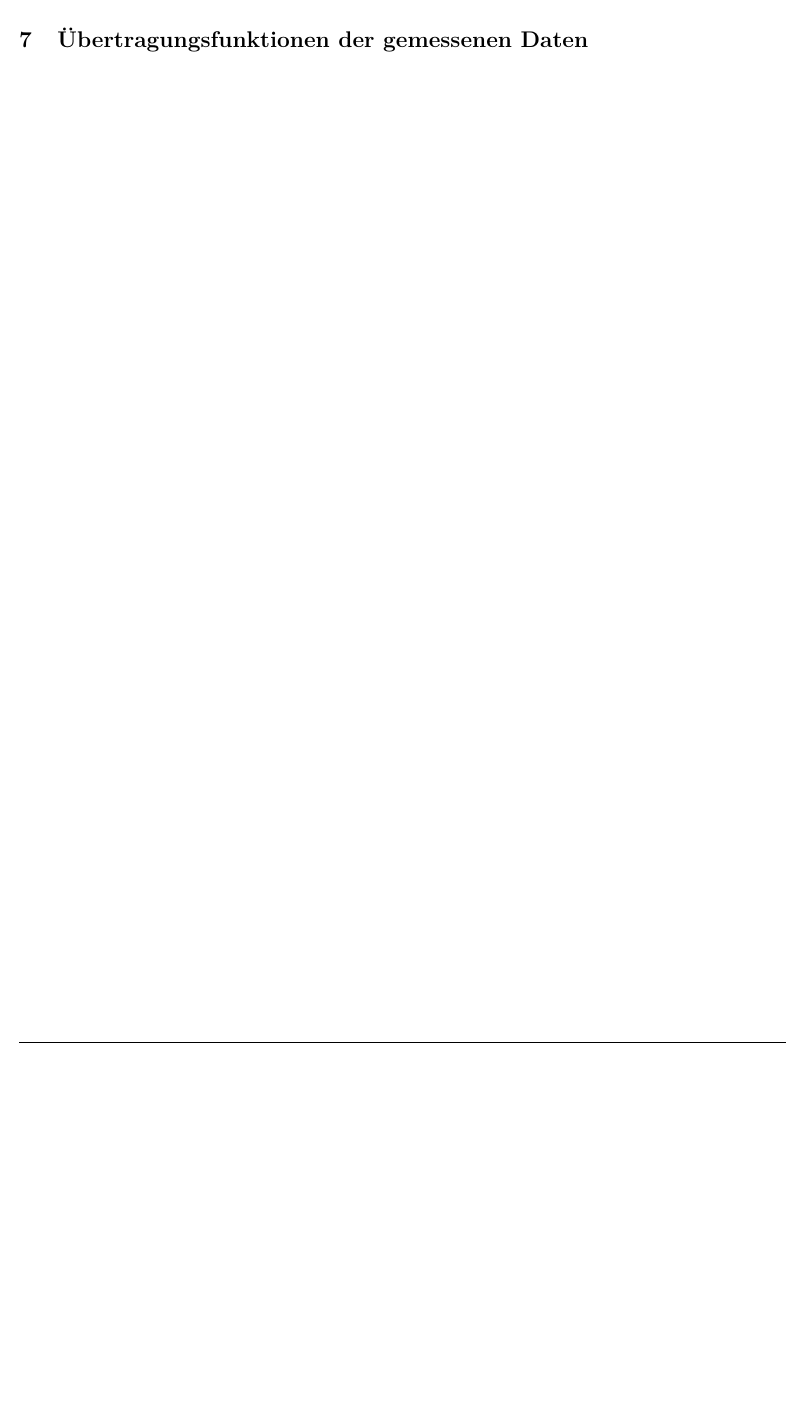
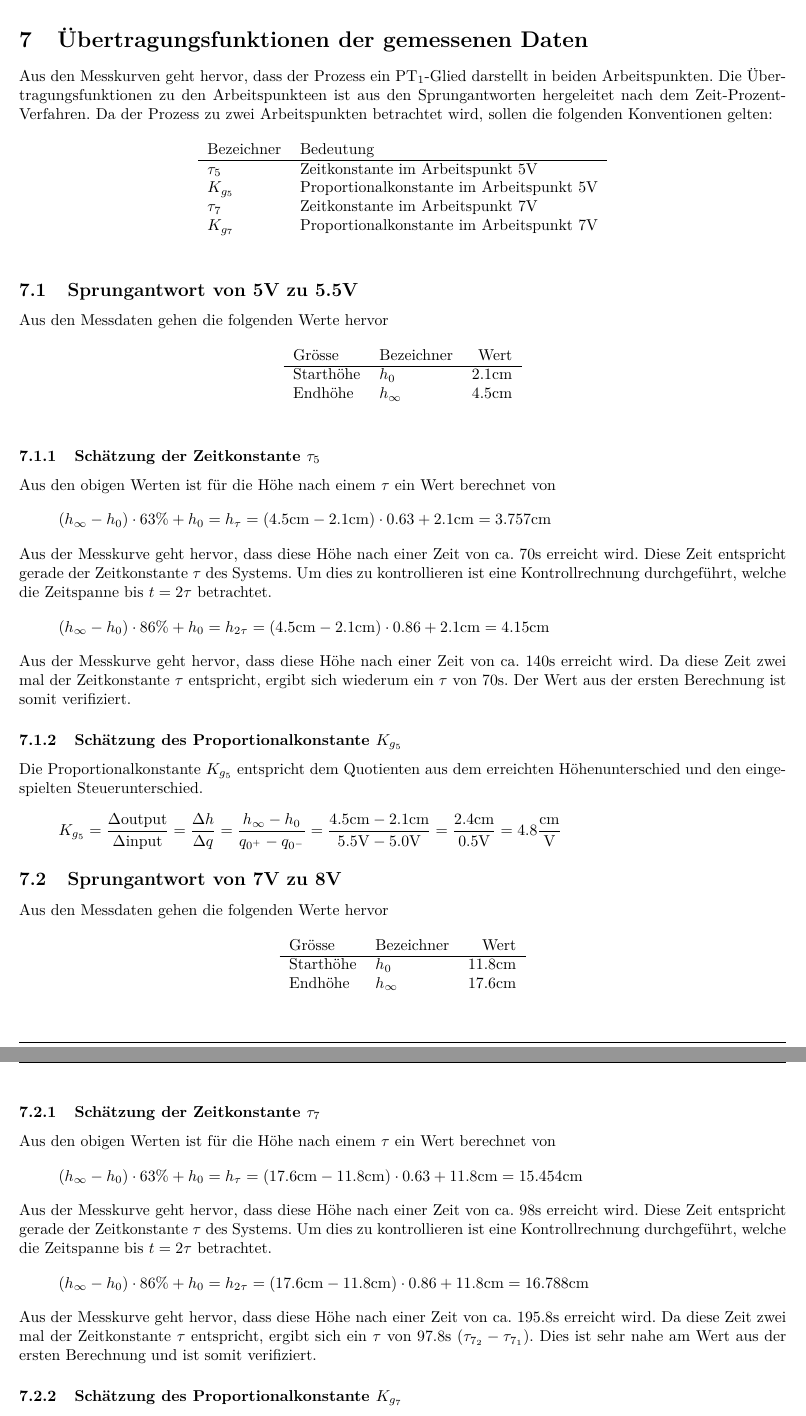
Before and after one commit to daniw/rt-l, a LaTeX document (niveau/niveau.tex, which reads niveau/07/transfer_measured.tex): part of page 9 of 15 before the commit and two parts of pages 9 and 10 of 17 after it, the two joined at a grey line, cut so that both start at the same text, the shorter picture padded with empty space. Compiled offline with pdfLaTeX.

Commit message:
Aufgabe 7 dokumentiert

```diff
--- a/niveau/07/transfer_measured.tex
+++ b/niveau/07/transfer_measured.tex
@@ -1 +1,110 @@
 \section{Übertragungsfunktionen der gemessenen Daten}
+Aus den Messkurven geht hervor, dass der Prozess ein PT$_1$-Glied darstellt
+in beiden Arbeitspunkten. Die Übertragungsfunktionen zu den Arbeitspunkteen
+ist aus den Sprungantworten hergeleitet nach dem Zeit-Prozent-Verfahren. Da
+der Prozess zu zwei Arbeitspunkten betrachtet wird, sollen die folgenden
+Konventionen gelten:
+
+\begin{table}[h!]
+	\centering
+	\begin{tabular}{l l}
+		Bezeichner & Bedeutung \\
+		\hline
+		$\tau_5$ & Zeitkonstante im Arbeitspunkt 5V \\
+		$K_{g_5}$ & Proportionalkonstante im Arbeitspunkt 5V \\
+		$\tau_7$ & Zeitkonstante im Arbeitspunkt 7V \\
+		$K_{g_7}$ & Proportionalkonstante im Arbeitspunkt 7V
+	\end{tabular}
+\end{table}
+
+\subsection{Sprungantwort von 5V zu 5.5V}
+Aus den Messdaten gehen die folgenden Werte hervor
+\begin{table}[h!]
+	\centering
+	\begin{tabular}{l l r}
+		Grösse & Bezeichner & Wert \\
+		\hline
+		Starthöhe & $h_0$ & 2.1\si{\centi\meter} \\
+		Endhöhe & $h_\infty$ & 4.5\si{\centi\meter} \\
+	\end{tabular}
+\end{table}
+
+\subsubsection{Schätzung der Zeitkonstante $\tau_5$}
+Aus den obigen Werten ist für die Höhe nach einem $\tau$ ein Wert berechnet
+von
+\[
+	(h_\infty - h_0) \cdot 63\% + h_0
+	= h_{\tau}
+	= (4.5\si{\centi\meter} - 2.1\si{\centi\meter}) \cdot 0.63
+		+ 2.1\si{\centi\meter}
+	= 3.757\si{\centi\meter}
+\]
+Aus der Messkurve geht hervor, dass diese Höhe nach einer Zeit von ca. 70s
+erreicht wird. Diese Zeit entspricht gerade der Zeitkonstante $\tau$ des
+Systems. Um dies zu kontrollieren ist eine Kontrollrechnung durchgeführt,
+welche die Zeitspanne bis $t = 2\tau$ betrachtet.
+\[
+	(h_\infty - h_0) \cdot 86\% + h_0
+	= h_{2\tau}
+	= (4.5\si{\centi\meter} - 2.1\si{\centi\meter}) \cdot 0.86
+		+ 2.1\si{\centi\meter}
+	= 4.15\si{\centi\meter}
+\]
+Aus der Messkurve geht hervor, dass diese Höhe nach einer Zeit von ca. 140s
+erreicht wird. Da diese Zeit zwei mal der Zeitkonstante $\tau$ entspricht,
+ergibt sich wiederum ein $\tau$ von 70s. Der Wert aus der ersten Berechnung
+ist somit verifiziert.
+
+\subsubsection{Schätzung des Proportionalkonstante $K_{g_5}$}
+Die Proportionalkonstante $K_{g_5}$ entspricht dem Quotienten aus dem
+erreichten Höhenunterschied und den eingespielten Steuerunterschied.
+\[
+	K_{g_5}
+	= \frac{\Delta \text{output}}{\Delta \text{input}}
+	= \frac{\Delta h}{\Delta q}
+	= \frac{h_\infty - h_0}{q_{0^+} - q_{0^-}}
+	= \frac{4.5\si{\centi\meter} - 2.1\si{\centi\meter}}{5.5\si{\volt}
+		-  5.0\si{\volt}}
+	= \frac{2.4\si{\centi\meter}}{0.5\si{\volt}}
+	= 4.8 \frac{\si{\centi\meter}}{\si{\volt}}
+\]
+
+\subsection{Sprungantwort von 7V zu 8V}
+Aus den Messdaten gehen die folgenden Werte hervor
+\begin{table}[h!]
+	\centering
+	\begin{tabular}{l l r}
+		Grösse & Bezeichner & Wert \\
+		\hline
+		Starthöhe & $h_0$ & 11.8\si{\centi\meter} \\
+		Endhöhe & $h_\infty$ & 17.6\si{\centi\meter} \\
+	\end{tabular}
+\end{table}
+
+\subsubsection{Schätzung der Zeitkonstante $\tau_7$}
+Aus den obigen Werten ist für die Höhe nach einem $\tau$ ein Wert berechnet
+von
+\[
+	(h_\infty - h_0) \cdot 63\% + h_0
+	= h_{\tau}
+	= (17.6\si{\centi\meter} - 11.8\si{\centi\meter}) \cdot 0.63
+		+ 11.8\si{\centi\meter}
+	= 15.454\si{\centi\meter}
+\]
+Aus der Messkurve geht hervor, dass diese Höhe nach einer Zeit von ca. 98s
+erreicht wird. Diese Zeit entspricht gerade der Zeitkonstante $\tau$ des
+Systems. Um dies zu kontrollieren ist eine Kontrollrechnung durchgeführt,
+welche die Zeitspanne bis $t = 2\tau$ betrachtet.
+\[
+	(h_\infty - h_0) \cdot 86\% + h_0
+	= h_{2\tau}
+	= (17.6\si{\centi\meter} - 11.8\si{\centi\meter}) \cdot 0.86
+		+ 11.8\si{\centi\meter}
+	= 16.788\si{\centi\meter}
+\]
+Aus der Messkurve geht hervor, dass diese Höhe nach einer Zeit von ca. 195.8s
+erreicht wird. Da diese Zeit zwei mal der Zeitkonstante $\tau$ entspricht,
+ergibt sich ein $\tau$ von 97.8s ($\tau_{7_2} - \tau_{7_1}$). Dies ist
+sehr nahe am Wert aus der ersten Berechnung und ist somit verifiziert.
+
+\subsubsection{Schätzung des Proportionalkonstante $K_{g_7}$}
--- a/niveau/niveau.tex
+++ b/niveau/niveau.tex
@@ -1,6 +1,9 @@
 \documentclass[a4paper,10pt,fleqn]{article}
 
 \usepackage{layout}
+
+% testing a new package for SI-Units
+\usepackage{siunitx}
 
 \title{Laborversuch \\Robuste Regelung des Wasserniveaus in einem Tank}
 \author{Daniel Winz \\Ervin Mazlagi\'c}
```
Also changed, not shown: niveau/07/transfer_measured.tex (43 more changed lines).
